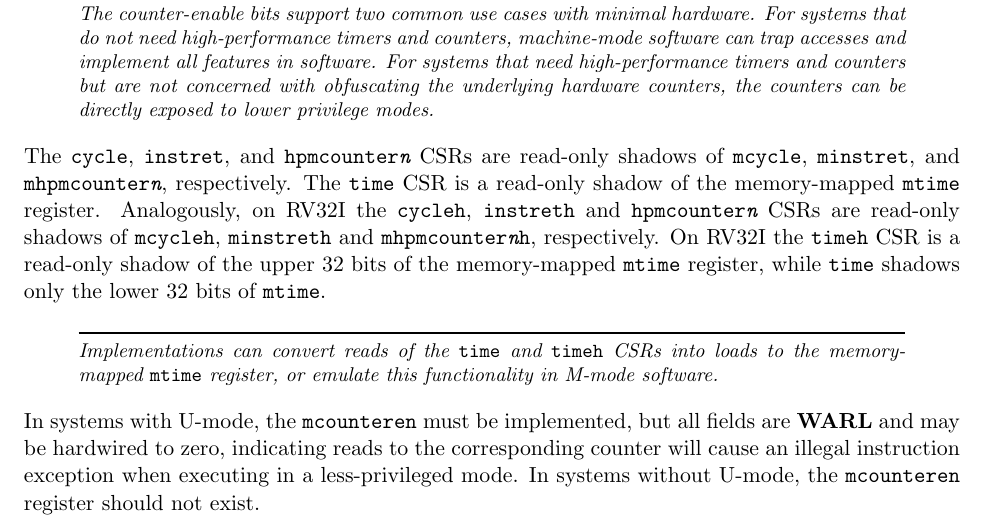
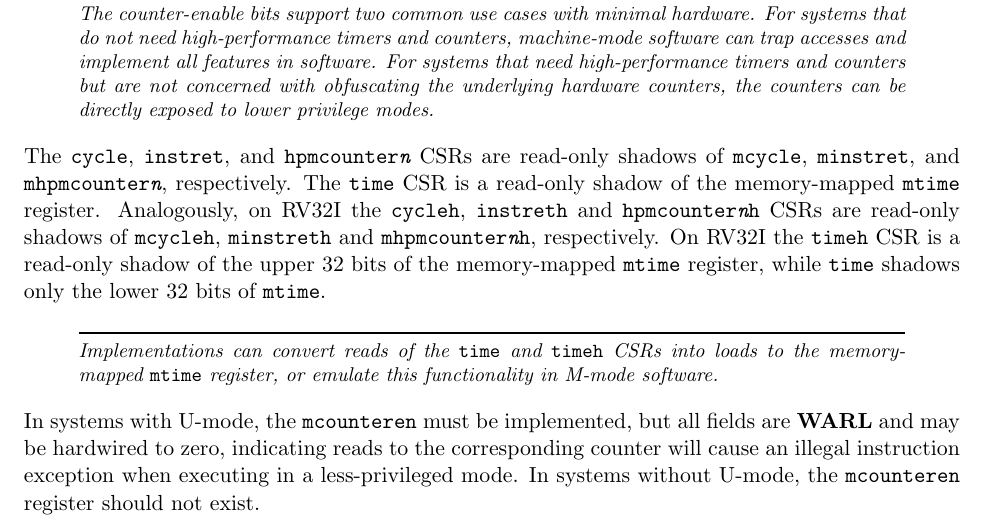
Before and after one commit to riscv/riscv-isa-manual, a LaTeX thesis (src/riscv-privileged.tex, which reads src/machine.tex): part of page 47 of 133, cut so that both start at the same text. Compiled offline with pdfLaTeX.

Commit message:
Fix apparent typo re hpmcounter*h (#735)

```diff
--- a/src/machine.tex
+++ b/src/machine.tex
@@ -1770,7 +1770,7 @@ The {\tt cycle}, {\tt instret}, and {\tt hpmcounter{\em n}} CSRs are
 read-only shadows of {\tt mcycle}, {\tt minstret}, and {\tt mhpmcounter{\em
 n}}, respectively.  The {\tt time} CSR is a read-only shadow of the
 memory-mapped {\tt mtime} register.  Analogously, on RV32I the {\tt cycleh},
-{\tt instreth} and {\tt hpmcounter{\em n}} CSRs are read-only shadows of
+{\tt instreth} and {\tt hpmcounter{\em n}h} CSRs are read-only shadows of
 {\tt mcycleh}, {\tt minstreth} and {\tt mhpmcounter{\em n}h}, respectively.
 On RV32I the {\tt timeh} CSR is a read-only shadow of the upper 32 bits of
 the memory-mapped {\tt mtime} register, while {\tt time} shadows only the
```
